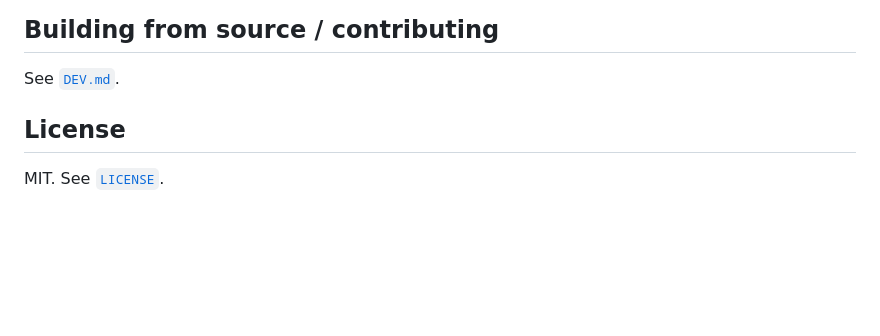
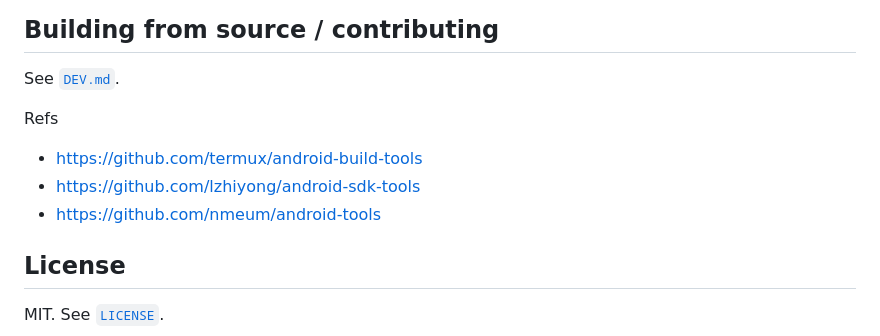
Before and after one commit to Commit451/android-arm-build-tools, a Markdown page: README.md, the part around the change. Drawn GitHub-style; blank space fills up the shorter version.

Commit message:
Add references to external repositories in README

```diff
--- a/README.md
+++ b/README.md
@@ -132,6 +132,11 @@ and `SHA256SUMS` attached.
 
 See [`DEV.md`](DEV.md).
 
+Refs
+- https://github.com/termux/android-build-tools
+- https://github.com/lzhiyong/android-sdk-tools
+- https://github.com/nmeum/android-tools
+
 ## License
 
 MIT. See [`LICENSE`](LICENSE).
```
